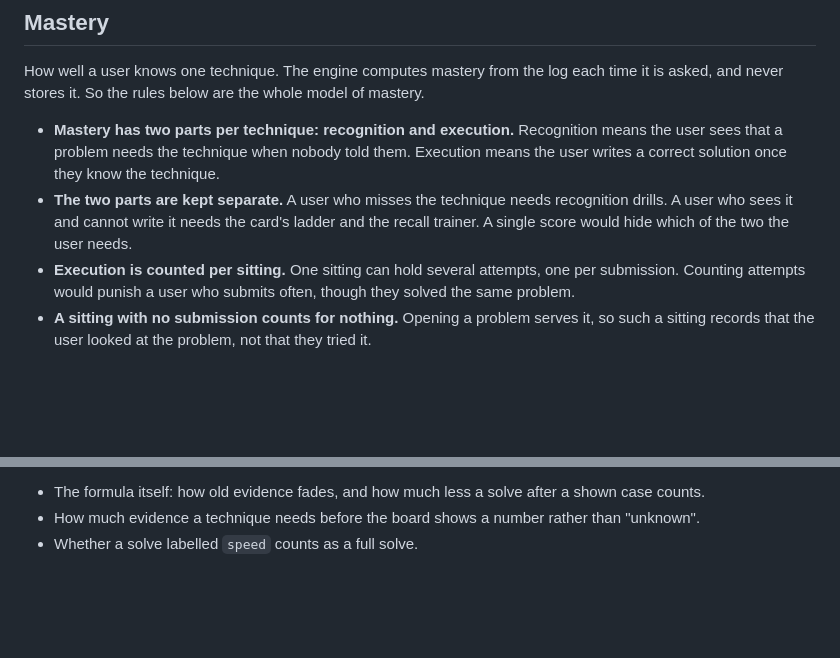
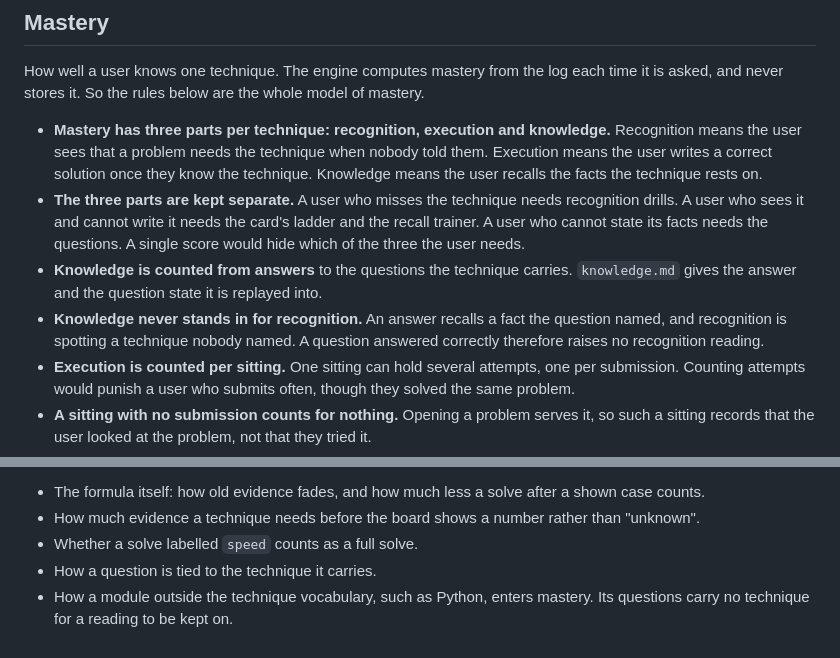
Before and after one commit to lunochkin/algo-coach, a Markdown page: docs/architecture/log.md, 2 parts joined by grey strips. Rendered like a GitHub page; blank space fills up the shorter version.

```diff
--- a/docs/architecture/log.md
+++ b/docs/architecture/log.md
@@ -464,14 +464,21 @@ How well a user knows one technique. The engine computes mastery from the log
 each time it is asked, and never stores it. So the rules below are the whole
 model of mastery.
 
-- **Mastery has two parts per technique: recognition and execution.**
-  Recognition means the user sees that a problem needs the technique when
-  nobody told them. Execution means the user writes a correct solution once
-  they know the technique.
-- **The two parts are kept separate.** A user who misses the technique needs
+- **Mastery has three parts per technique: recognition, execution and
+  knowledge.** Recognition means the user sees that a problem needs the
+  technique when nobody told them. Execution means the user writes a correct
+  solution once they know the technique. Knowledge means the user recalls the
+  facts the technique rests on.
+- **The three parts are kept separate.** A user who misses the technique needs
   recognition drills. A user who sees it and cannot write it needs the card's
-  ladder and the recall trainer. A single score would hide which of the two
-  the user needs.
+  ladder and the recall trainer. A user who cannot state its facts needs the
+  questions. A single score would hide which of the three the user needs.
+- **Knowledge is counted from answers** to the questions the technique
+  carries. `knowledge.md` gives the answer and the question state it is
+  replayed into.
+- **Knowledge never stands in for recognition.** An answer recalls a fact the
+  question named, and recognition is spotting a technique nobody named. A
+  question answered correctly therefore raises no recognition reading.
 - **Execution is counted per sitting.** One sitting can hold several
   attempts, one per submission. Counting attempts would punish a user who
   submits often, though they solved the same problem.
@@ -527,3 +534,6 @@ Deferred, since only use answers each:
 - How much evidence a technique needs before the board shows a number rather
   than "unknown".
 - Whether a solve labelled `speed` counts as a full solve.
+- How a question is tied to the technique it carries.
+- How a module outside the technique vocabulary, such as Python, enters
+  mastery. Its questions carry no technique for a reading to be kept on.
```
Also changed, not shown: docs/TODO.md (+2 -2 lines), docs/architecture/README.md (+47 -4 lines).
